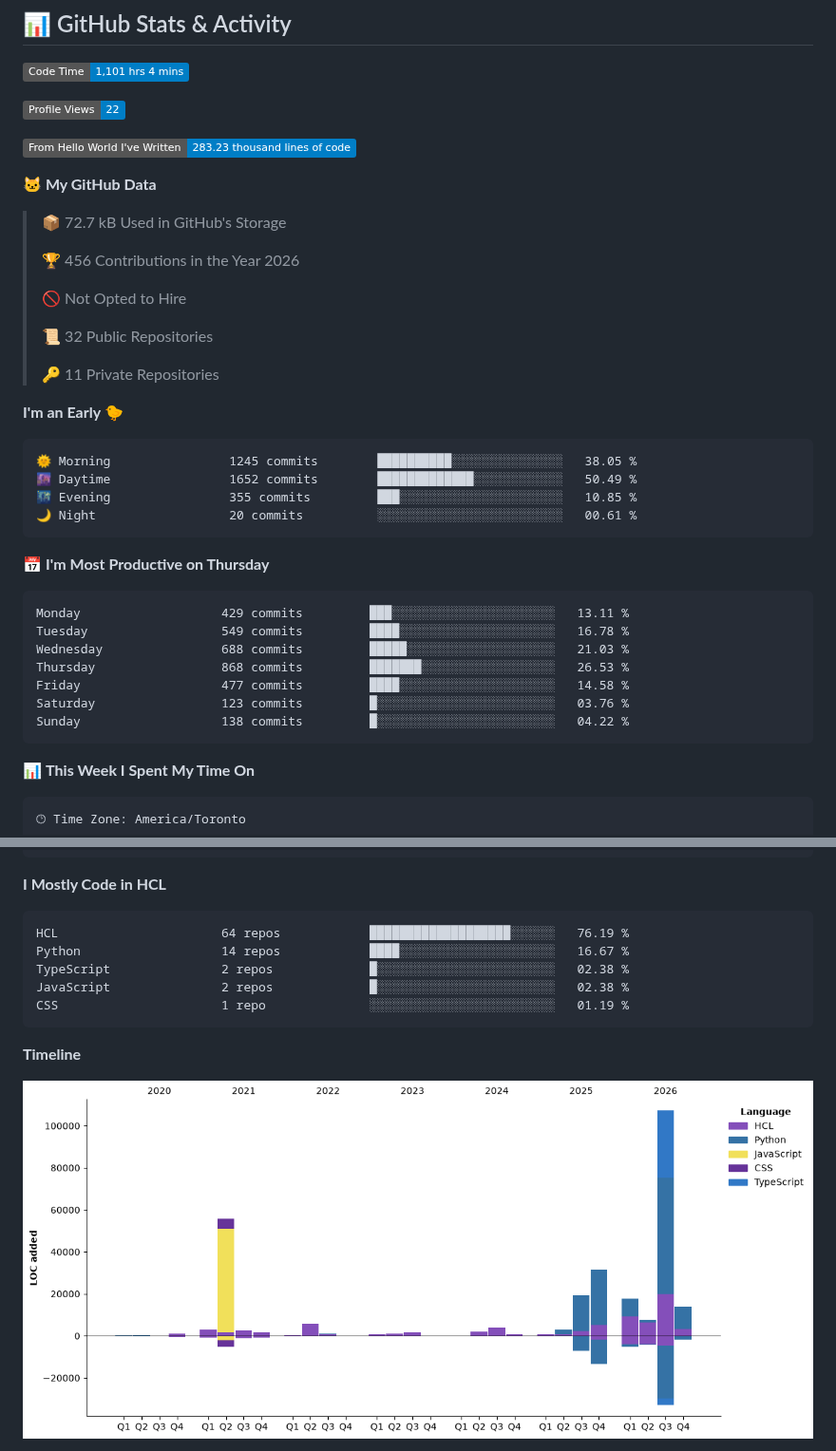
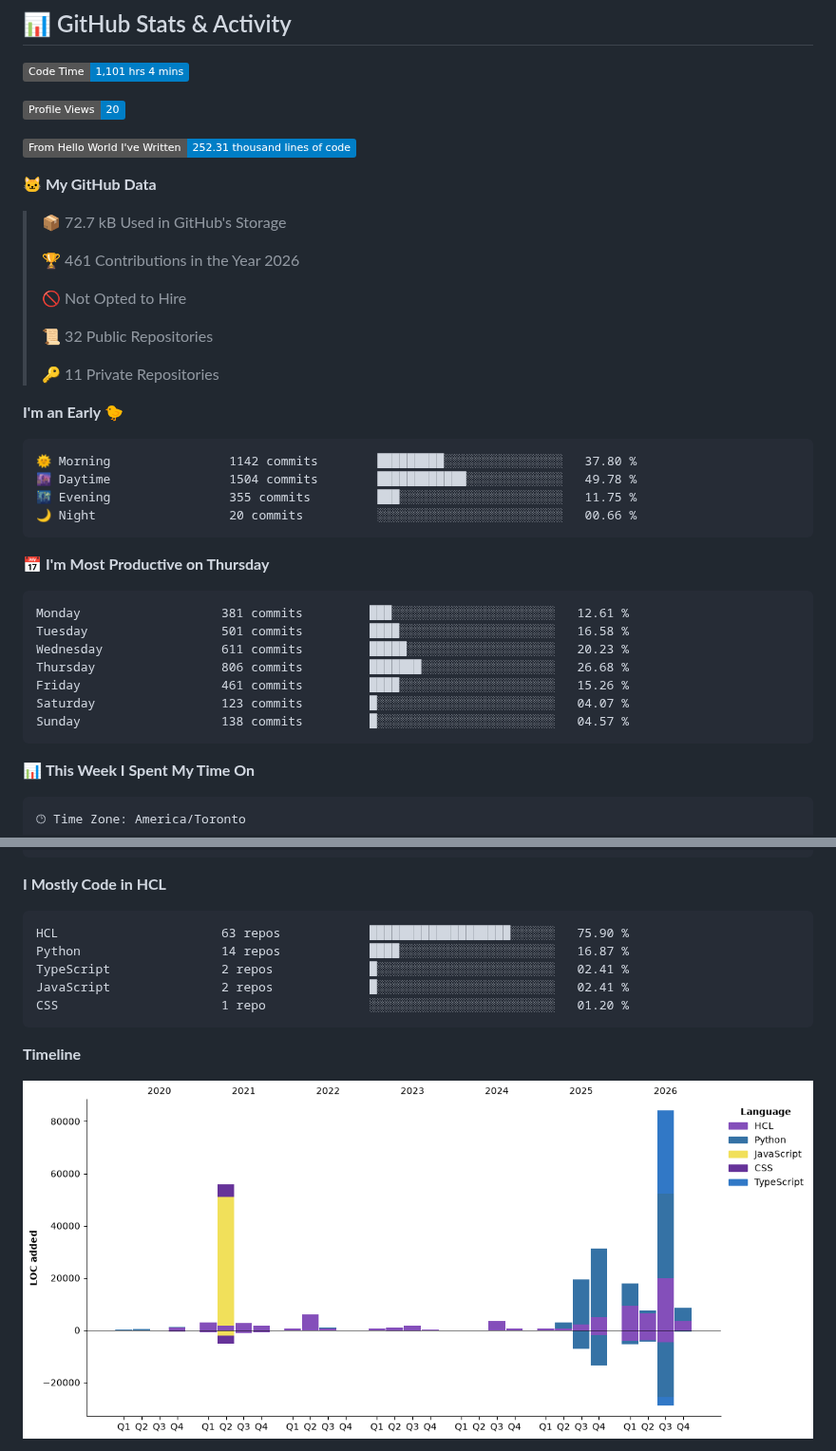
Before and after one commit to ValAug/ValAug, a Markdown page: README.md, 2 parts joined by grey strips. Shown at 95% size. GitHub-like rendering; pictures changed too: assets/bar_graph.png; badges without logos.

Commit message:
Updated with Dev Metrics

````diff
--- a/README.md
+++ b/README.md
@@ -66,15 +66,15 @@
 <!--START_SECTION:waka-->
 ![Code Time](http://img.shields.io/badge/Code%20Time-1%2C101%20hrs%204%20mins-blue?style=flat)
 
-![Profile Views](http://img.shields.io/badge/Profile%20Views-22-blue?style=flat)
+![Profile Views](http://img.shields.io/badge/Profile%20Views-20-blue?style=flat)
 
-![Lines of code](https://img.shields.io/badge/From%20Hello%20World%20I%27ve%20Written-283.23%20thousand%20lines%20of%20code-blue?style=flat)
+![Lines of code](https://img.shields.io/badge/From%20Hello%20World%20I%27ve%20Written-252.31%20thousand%20lines%20of%20code-blue?style=flat)
 
 **🐱 My GitHub Data**
 
 > 📦 72.7 kB Used in GitHub's Storage
  >
-> 🏆 456 Contributions in the Year 2026
+> 🏆 461 Contributions in the Year 2026
  >
 > 🚫 Not Opted to Hire
  >
@@ -85,21 +85,21 @@
 **I'm an Early 🐤**
 
 ```text
-🌞 Morning                1245 commits        ██████████░░░░░░░░░░░░░░░   38.05 %
-🌆 Daytime                1652 commits        █████████████░░░░░░░░░░░░   50.49 %
-🌃 Evening                355 commits         ███░░░░░░░░░░░░░░░░░░░░░░   10.85 %
-🌙 Night                  20 commits          ░░░░░░░░░░░░░░░░░░░░░░░░░   00.61 %
+🌞 Morning                1142 commits        █████████░░░░░░░░░░░░░░░░   37.80 %
+🌆 Daytime                1504 commits        ████████████░░░░░░░░░░░░░   49.78 %
+🌃 Evening                355 commits         ███░░░░░░░░░░░░░░░░░░░░░░   11.75 %
+🌙 Night                  20 commits          ░░░░░░░░░░░░░░░░░░░░░░░░░   00.66 %
 ```
 📅 **I'm Most Productive on Thursday**
 
 ```text
-Monday                   429 commits         ███░░░░░░░░░░░░░░░░░░░░░░   13.11 %
-Tuesday                  549 commits         ████░░░░░░░░░░░░░░░░░░░░░   16.78 %
-Wednesday                688 commits         █████░░░░░░░░░░░░░░░░░░░░   21.03 %
-Thursday                 868 commits         ███████░░░░░░░░░░░░░░░░░░   26.53 %
-Friday                   477 commits         ████░░░░░░░░░░░░░░░░░░░░░   14.58 %
-Saturday                 123 commits         █░░░░░░░░░░░░░░░░░░░░░░░░   03.76 %
-Sunday                   138 commits         █░░░░░░░░░░░░░░░░░░░░░░░░   04.22 %
+Monday                   381 commits         ███░░░░░░░░░░░░░░░░░░░░░░   12.61 %
+Tuesday                  501 commits         ████░░░░░░░░░░░░░░░░░░░░░   16.58 %
+Wednesday                611 commits         █████░░░░░░░░░░░░░░░░░░░░   20.23 %
+Thursday                 806 commits         ███████░░░░░░░░░░░░░░░░░░   26.68 %
+Friday                   461 commits         ████░░░░░░░░░░░░░░░░░░░░░   15.26 %
+Saturday                 123 commits         █░░░░░░░░░░░░░░░░░░░░░░░░   04.07 %
+Sunday                   138 commits         █░░░░░░░░░░░░░░░░░░░░░░░░   04.57 %
 ```
 
 
@@ -124,11 +124,11 @@ No AI Coding Activity Tracked This Week
 **I Mostly Code in HCL**
 
 ```text
-HCL                      64 repos            ███████████████████░░░░░░   76.19 %
-Python                   14 repos            ████░░░░░░░░░░░░░░░░░░░░░   16.67 %
-TypeScript               2 repos             █░░░░░░░░░░░░░░░░░░░░░░░░   02.38 %
-JavaScript               2 repos             █░░░░░░░░░░░░░░░░░░░░░░░░   02.38 %
-CSS                      1 repo              ░░░░░░░░░░░░░░░░░░░░░░░░░   01.19 %
+HCL                      63 repos            ███████████████████░░░░░░   75.90 %
+Python                   14 repos            ████░░░░░░░░░░░░░░░░░░░░░   16.87 %
+TypeScript               2 repos             █░░░░░░░░░░░░░░░░░░░░░░░░   02.41 %
+JavaScript               2 repos             █░░░░░░░░░░░░░░░░░░░░░░░░   02.41 %
+CSS                      1 repo              ░░░░░░░░░░░░░░░░░░░░░░░░░   01.20 %
 ```
 
 
````
Also changed, not shown: other parts of README.md (+1 -1 lines).
